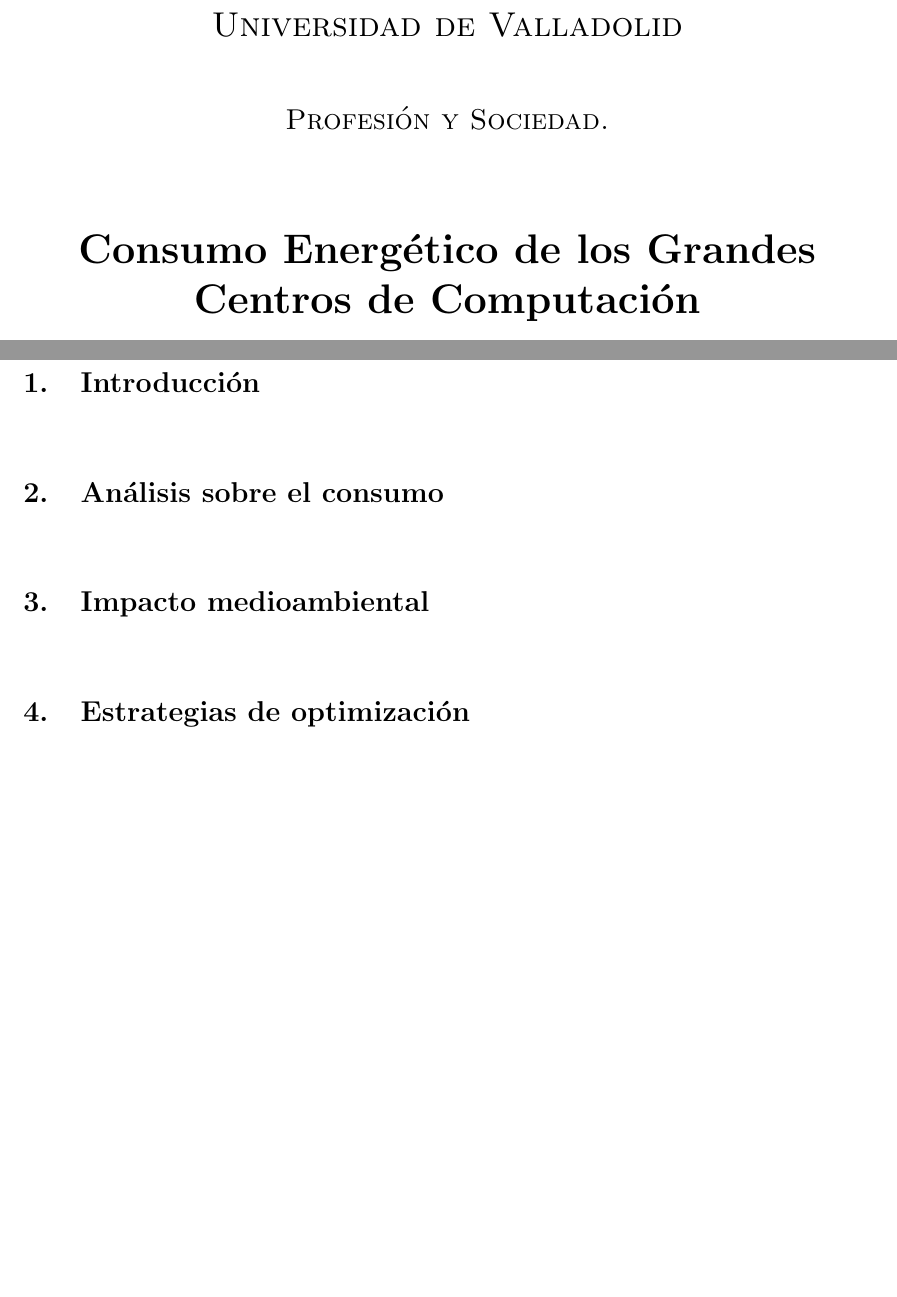
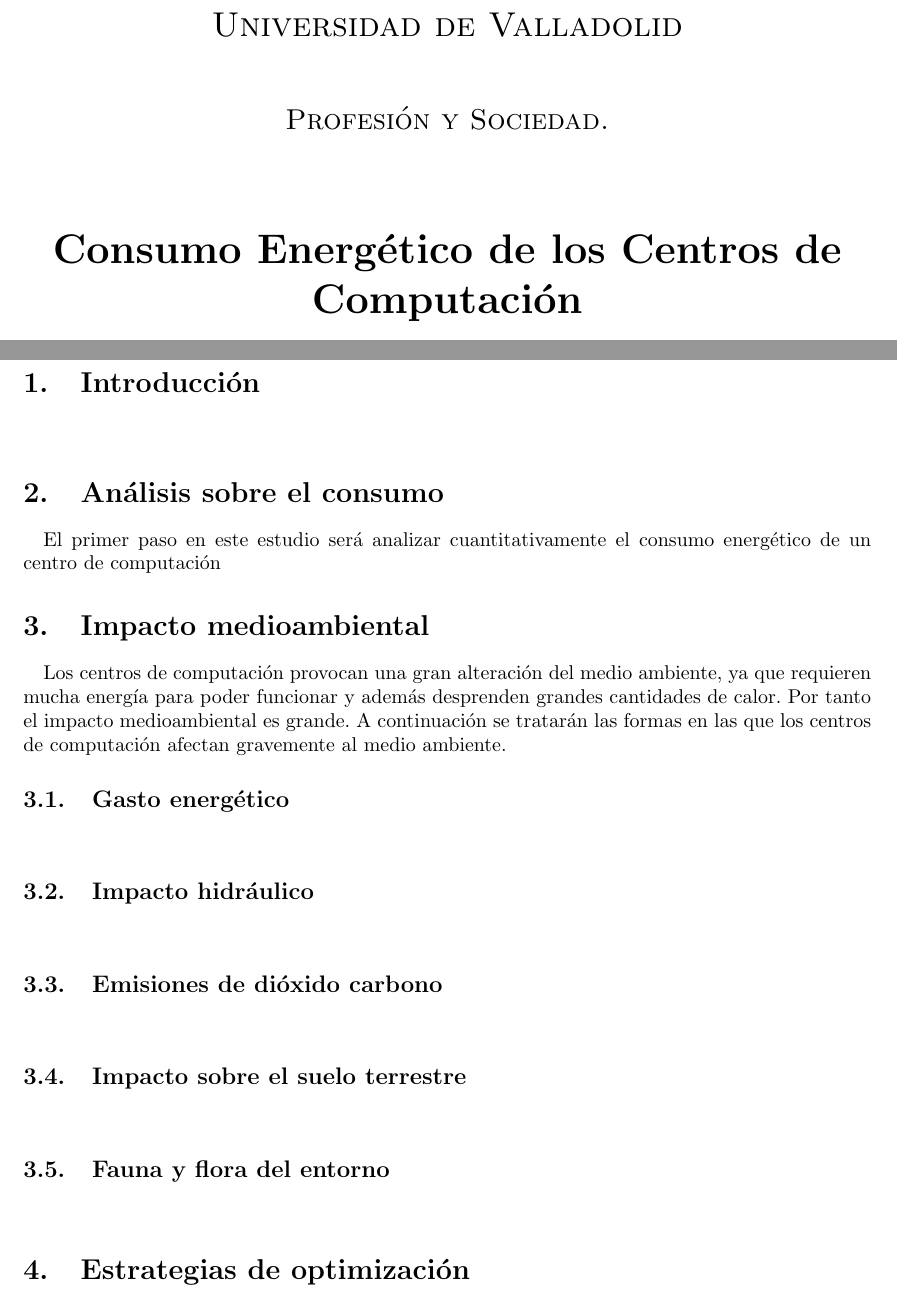
Before and after one commit to MangostasUVaTeam/consumo-energetico-de-los-centros-de-datos, a LaTeX document (main.tex): two parts of pages 1 and 3 of 4 before the commit and two parts of pages 1 and 3 of 5 after it, joined at a grey line, cut so that both start at the same text, the shorter picture padded with empty space. Compiled offline with pdfLaTeX.

Commit message:
Update on Overleaf.

```diff
--- a/main.tex
+++ b/main.tex
@@ -16,7 +16,7 @@
 \pagestyle{fancy} % All pages have headers and footers
 \fancyhead{} % Blank out the default header
 \fancyfoot{} % Blank out the default footer
-\fancyhead[C]{ \today \ $\bullet$ PyS $\bullet$ Consumo Energético de los Grandes Centros de Computación } % Custom header text
+\fancyhead[C]{ \today \ $\bullet$ PyS $\bullet$ Consumo Energético de los Centros de Computación } % Custom header text
 \fancyfoot[RO] {\thepage}
 
 
@@ -33,7 +33,7 @@
           \vspace{1cm}
           {\scshape\Large Profesión y Sociedad.\par}
           \vspace{1.5cm}
-          {\huge\bfseries Consumo Energético de los Grandes Centros de Computación \par}
+          {\huge\bfseries Consumo Energético de los Centros de Computación \par}
           \vspace{2cm}
           {\large
           \textsc{Amigo Alonso, Alberto}\\[2mm] % Your name
@@ -70,12 +70,31 @@
     \section{Análisis sobre el consumo}
     \label{sec:analisis}
     	\paragraph{}
-
+		El primer paso en este estudio será analizar cuantitativamente el consumo energético de un centro de computación
 
     \section{Impacto medioambiental}
 	\label{sec:impacto}
 
         \paragraph{}
+		Los centros de computación provocan una gran alteración del medio ambiente, ya que requieren mucha energía para poder funcionar y además desprenden grandes cantidades de calor. Por tanto el impacto medioambiental es grande. A continuación se tratarán las formas en las que los centros de computación afectan gravemente al medio ambiente.
+
+        \subsection{Gasto energético}
+        	\paragraph{}
+
+        \subsection{Impacto hidráulico}
+        	\paragraph{}
+
+        \subsection{Emisiones de dióxido carbono}
+        	\paragraph{}
+
+        \subsection{Impacto sobre el suelo terrestre}
+        	\paragraph{}
+
+        \subsection{Fauna y flora del entorno}
+        	\paragraph{}
+
+
+
 
 
     \section{Estrategias de optimización}
```
Also changed, not shown: main.pdf (deleted).
